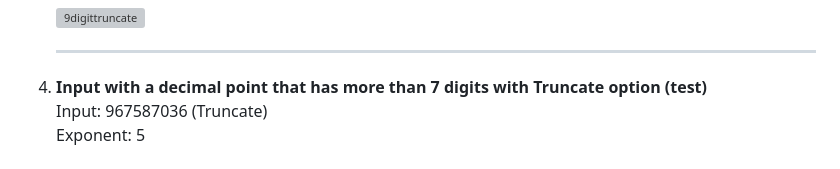
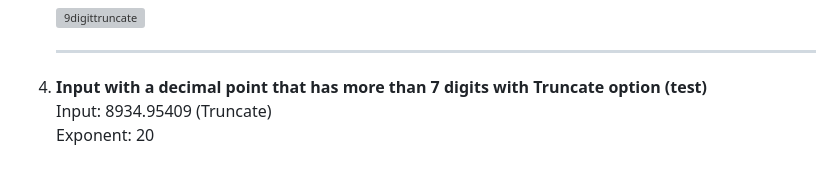
Before and after one commit to ramdelcastillo/IEEE-754-Decimal-32-Floating-Point-Converter-, a Markdown page: README.md, the part around one of its changes. GitHub-like rendering; grey boxes are pictures that could not be loaded.

```diff
--- a/README.md
+++ b/README.md
@@ -50,6 +50,6 @@ Exporting Results:
    ![9digittruncate](https://github.com/user-attachments/assets/9a5577fa-04fb-4813-9289-5004e8ee1a9e)
    ***
 4. **Input with a decimal point that has more than 7 digits with Truncate option (test)** <br>
-      Input: 967587036 (Truncate)<br>
-      Exponent: 5<br>
+      Input: 8934.95409 (Truncate)<br>
+      Exponent: 20<br>
    <br>
```
Also changed, not shown: other parts of README.md (+1 -1 lines).
